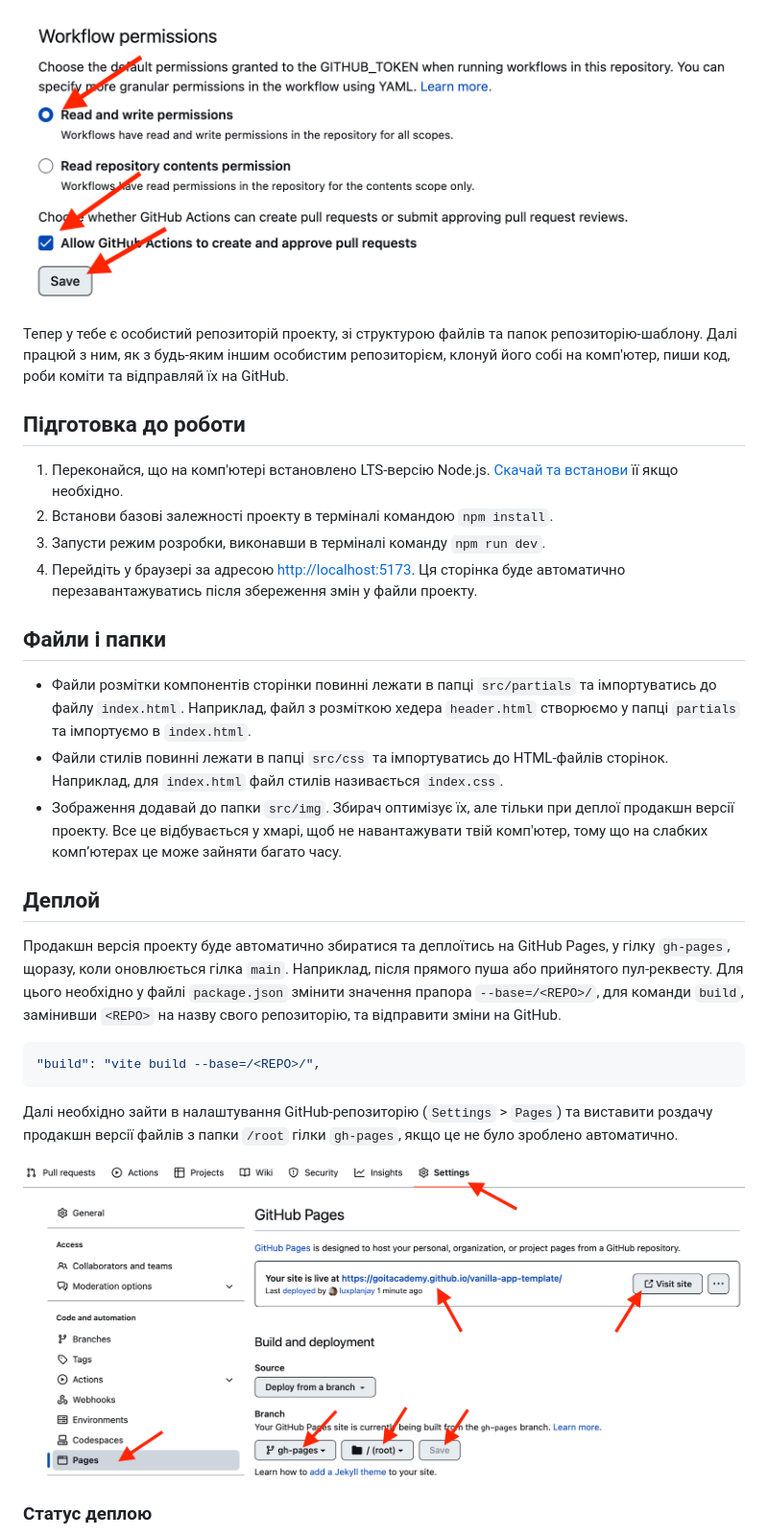
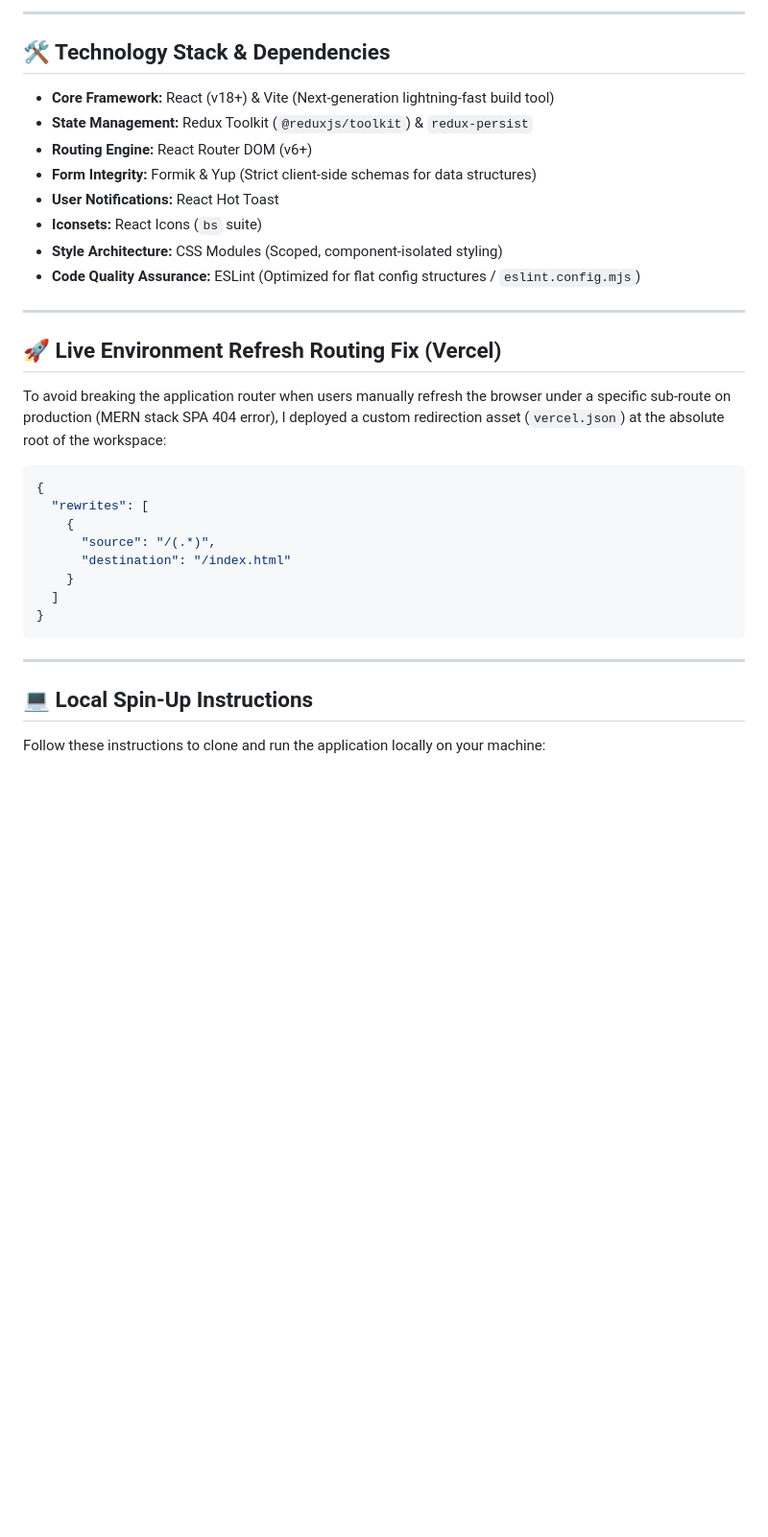
Before and after one commit to UmutSaatci/july-javascript-project-cinemania, a Markdown page: README.md, the part around one of its changes. Shown at 96% size. Drawn GitHub-style; blank space fills up the shorter version.

````diff
--- a/README.md
+++ b/README.md
@@ -29,50 +32,37 @@
 
-![Settings GitHub Actions permissions step 2](./assets/gh-actions-perm-2.png)
+---
 
-Тепер у тебе є особистий репозиторій проекту, зі структурою файлів та папок
-репозиторію-шаблону. Далі працюй з ним, як з будь-яким іншим особистим
-репозиторієм, клонуй його собі на комп'ютер, пиши код, роби коміти та відправляй
-їх на GitHub.
+## 🛠️ Technology Stack & Dependencies
 
-## Підготовка до роботи
+* **Core Framework:** React (v18+) & Vite (Next-generation lightning-fast build tool)
+* **State Management:** Redux Toolkit (`@reduxjs/toolkit`) & `redux-persist`
+* **Routing Engine:** React Router DOM (v6+)
+* **Form Integrity:** Formik & Yup (Strict client-side schemas for data structures)
+* **User Notifications:** React Hot Toast
+* **Iconsets:** React Icons (`bs` suite)
+* **Style Architecture:** CSS Modules (Scoped, component-isolated styling)
+* **Code Quality Assurance:** ESLint (Optimized for flat config structures / `eslint.config.mjs`)
 
-1. Переконайся, що на комп'ютері встановлено LTS-версію Node.js.
-   [Скачай та встанови](https://nodejs.org/en/) її якщо необхідно.
-2. Встанови базові залежності проекту в терміналі командою `npm install`.
-3. Запусти режим розробки, виконавши в терміналі команду `npm run dev`.
-4. Перейдіть у браузері за адресою
-   [http://localhost:5173](http://localhost:5173). Ця сторінка буде автоматично
-   перезавантажуватись після збереження змін у файли проекту.
+---
 
-## Файли і папки
+## 🚀 Live Environment Refresh Routing Fix (Vercel)
 
-- Файли розмітки компонентів сторінки повинні лежати в папці `src/partials` та
-  імпортуватись до файлу `index.html`. Наприклад, файл з розміткою хедера
-  `header.html` створюємо у папці `partials` та імпортуємо в `index.html`.
-- Файли стилів повинні лежати в папці `src/css` та імпортуватись до HTML-файлів
-  сторінок. Наприклад, для `index.html` файл стилів називається `index.css`.
-- Зображення додавай до папки `src/img`. Збирач оптимізує їх, але тільки при
-  деплої продакшн версії проекту. Все це відбувається у хмарі, щоб не
-  навантажувати твій комп'ютер, тому що на слабких компʼютерах це може зайняти
-  багато часу.
-
-## Деплой
-
-Продакшн версія проекту буде автоматично збиратися та деплоїтись на GitHub
-Pages, у гілку `gh-pages`, щоразу, коли оновлюється гілка `main`. Наприклад,
-після прямого пуша або прийнятого пул-реквесту. Для цього необхідно у файлі
-`package.json` змінити значення прапора `--base=/<REPO>/`, для команди `build`,
-замінивши `<REPO>` на назву свого репозиторію, та відправити зміни на GitHub.
+To avoid breaking the application router when users manually refresh the browser under a specific sub-route on production (MERN stack SPA 404 error), I deployed a custom redirection asset (`vercel.json`) at the absolute root of the workspace:
 
 ```json
-"build": "vite build --base=/<REPO>/",
+{
+  "rewrites": [
+    {
+      "source": "/(.*)",
+      "destination": "/index.html"
+    }
+  ]
+}
 ```
 
-Далі необхідно зайти в налаштування GitHub-репозиторію (`Settings` > `Pages`) та
-виставити роздачу продакшн версії файлів з папки `/root` гілки `gh-pages`, якщо
-це не було зроблено автоматично.
+---
 
-![GitHub Pages settings](./assets/repo-settings.png)
+## 💻 Local Spin-Up Instructions
 
-### Статус деплою
+Follow these instructions to clone and run the application locally on your machine:
 
````
Also changed, not shown: other parts of README.md (+38 -54 lines).
